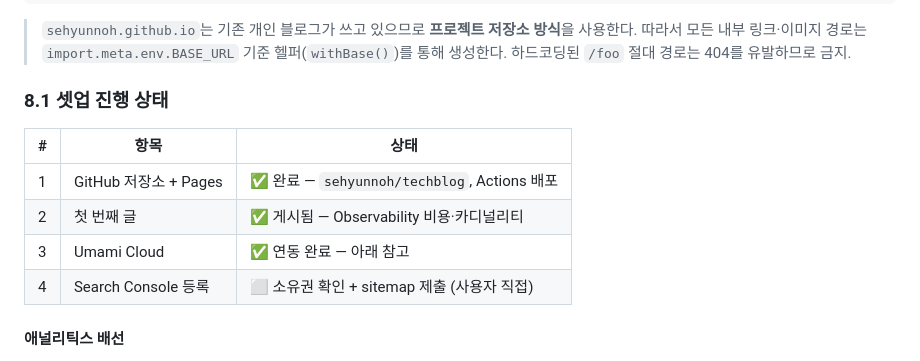
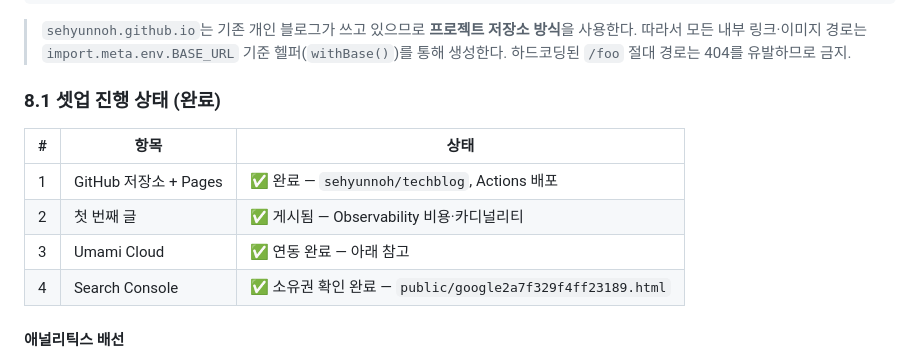
Before and after one commit to sehyunnoh/techblog, a Markdown page: requirements.md, the part around the change. Drawn GitHub-style.

Commit message:
Mark Search Console verification complete
Co-Authored-By: Claude Opus 5 (1M context) <noreply@anthropic.com>
Claude-Session: https://claude.ai/code/session_01HtxbDd5f7szLTMg8zpj6HG

```diff
--- a/requirements.md
+++ b/requirements.md
@@ -185,14 +185,14 @@ linkedin  : https://www.linkedin.com/in/devnoh
 > 따라서 모든 내부 링크·이미지 경로는 `import.meta.env.BASE_URL` 기준 헬퍼(`withBase()`)를 통해 생성한다.
 > 하드코딩된 `/foo` 절대 경로는 404를 유발하므로 금지.
 
-### 8.1 셋업 진행 상태
+### 8.1 셋업 진행 상태 (완료)
 
 | # | 항목 | 상태 |
 |---|---|---|
 | 1 | GitHub 저장소 + Pages | ✅ 완료 — `sehyunnoh/techblog`, Actions 배포 |
 | 2 | 첫 번째 글 | ✅ 게시됨 — Observability 비용·카디널리티 |
 | 3 | Umami Cloud | ✅ 연동 완료 — 아래 참고 |
-| 4 | Search Console 등록 | ⬜ 소유권 확인 + sitemap 제출 (사용자 직접) |
+| 4 | Search Console | ✅ 소유권 확인 완료 — `public/google2a7f329f4ff23189.html` |
 
 #### 애널리틱스 배선
 
```
